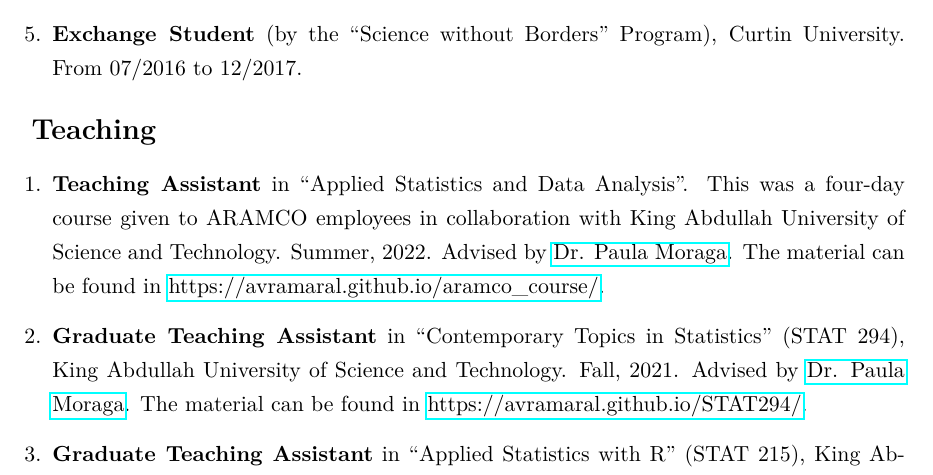
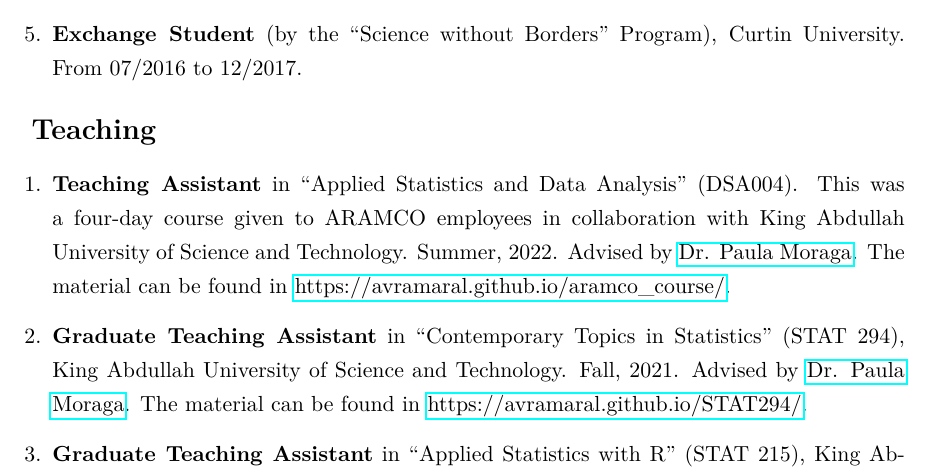
Before and after one commit to avramaral/CV, a LaTeX CV (CV.tex): part of page 1 of 2, cut so that both start at the same text. Compiled offline with pdfLaTeX.

Commit message:
update cv

```diff
--- a/CV.tex
+++ b/CV.tex
@@ -53,7 +53,7 @@
 {\Large \textbf{Teaching}}
 
 	\begin{enumerate}
-		\item \textbf{Teaching Assistant} in ``Applied Statistics and Data Analysis''. This was a four-day course given to ARAMCO employees in collaboration with King Abdullah University of Science and Technology. Summer, 2022. Advised by \href{https://www.paulamoraga.com/}{Dr. Paula Moraga}. The material can be found in \href{https://avramaral.github.io/aramco\_course/}{https://avramaral.github.io/aramco\_course/}.
+		\item \textbf{Teaching Assistant} in ``Applied Statistics and Data Analysis'' (DSA004). This was a four-day course given to ARAMCO employees in collaboration with King Abdullah University of Science and Technology. Summer, 2022. Advised by \href{https://www.paulamoraga.com/}{Dr. Paula Moraga}. The material can be found in \href{https://avramaral.github.io/aramco\_course/}{https://avramaral.github.io/aramco\_course/}.
 
 		\item \textbf{Graduate Teaching Assistant} in ``Contemporary Topics in Statistics'' (STAT 294), King Abdullah University of Science and Technology. Fall, 2021. Advised by \href{https://www.paulamoraga.com/}{Dr. Paula Moraga}. The material can be found in \href{https://avramaral.github.io/STAT294/}{https://avramaral.github.io/STAT294/}.
 
```
Also changed, not shown: CV.pdf, 2 other files.
